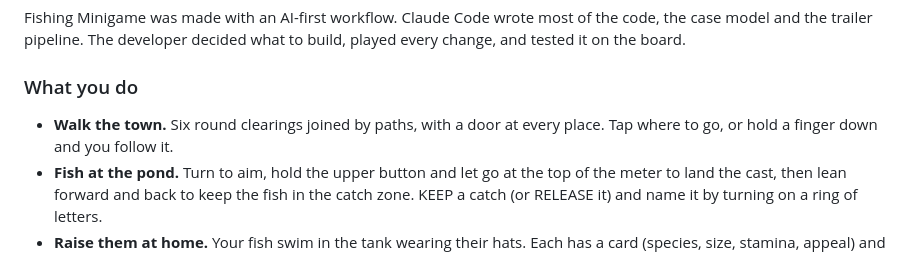
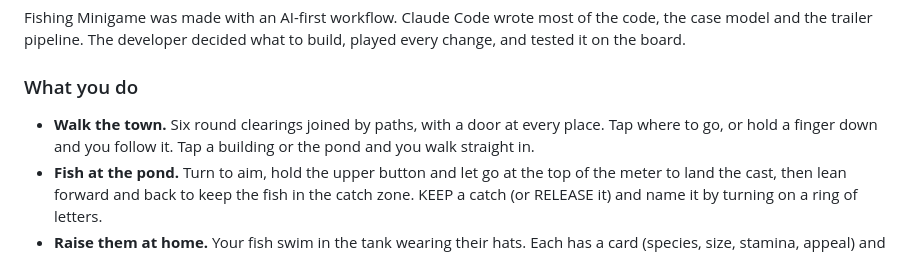
Before and after one commit to mwbryant/fishing-minigame, a Markdown page: README.md, the part around the change. Drawn GitHub-style.

```diff
--- a/README.md
+++ b/README.md
@@ -14,7 +14,8 @@ and tested it on the board.
 ### What you do
 
 - **Walk the town.** Six round clearings joined by paths, with a door at every place. Tap where
-  to go, or hold a finger down and you follow it.
+  to go, or hold a finger down and you follow it. Tap a building or the pond and you walk
+  straight in.
 - **Fish at the pond.** Turn to aim, hold the upper button and let go at the top of the meter to
   land the cast, then lean forward and back to keep the fish in the catch zone. KEEP a catch
   (or RELEASE it) and name it by turning on a ring of letters.
```
Also changed, not shown: devlog/beats.md (+13 -0 lines), docs/ESP32_PLATFORM.md (+8 -3 lines), devlog/img/50-after-spider-bet.png (added), devlog/img/50-before-spider-bet.png (added), screenshots/spider_bet_from_town.png (added), 4 other files.
